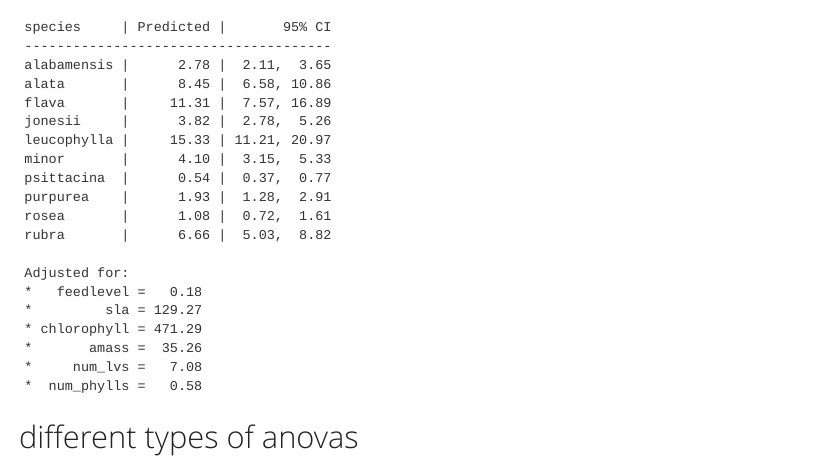
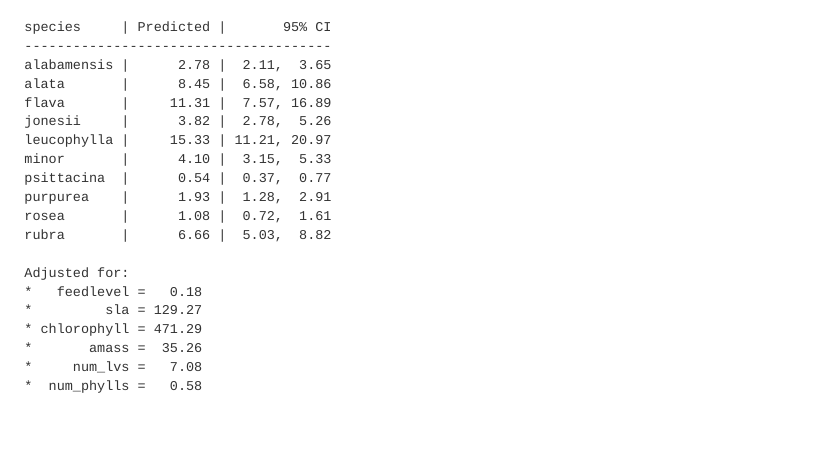
Before and after one commit to an-bui/ENVS-193DS_homework-05, a Quarto document (code/scratch-paper.qmd): the page in a window 1100 px wide, from 11600 px down. Rendered offline with R 4.5, knitr and Pandoc in place of Quarto, with nearby package versions; folded parts are opened; some code elsewhere in the file could not run offline; menus at the side of the page are left out; column names are cleaned by a stand-in for the janitor package.

Commit message:
take out blank chunk at end of script

````diff
--- a/code/scratch-paper.qmd
+++ b/code/scratch-paper.qmd
@@ -222,6 +222,3 @@ plot(ggpredict(full_log, terms = "sla", back.transform = TRUE), add.data = TRUE)
 
 model_pred
 ```
-
-
-# different types of anovas
````
Also changed, not shown: code/scratch-paper.qmd (4 more changed lines).
